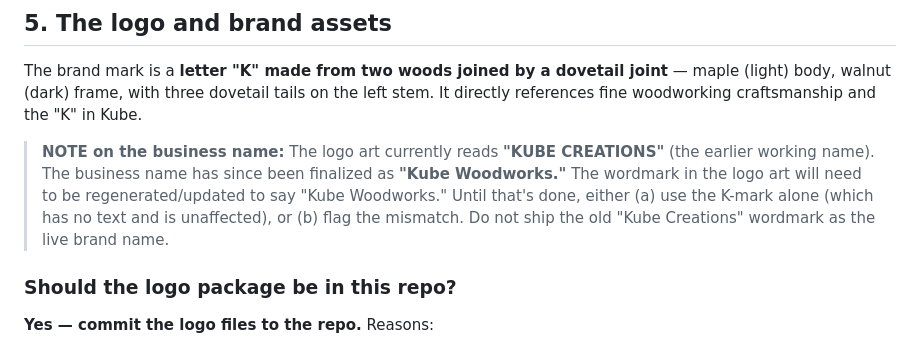
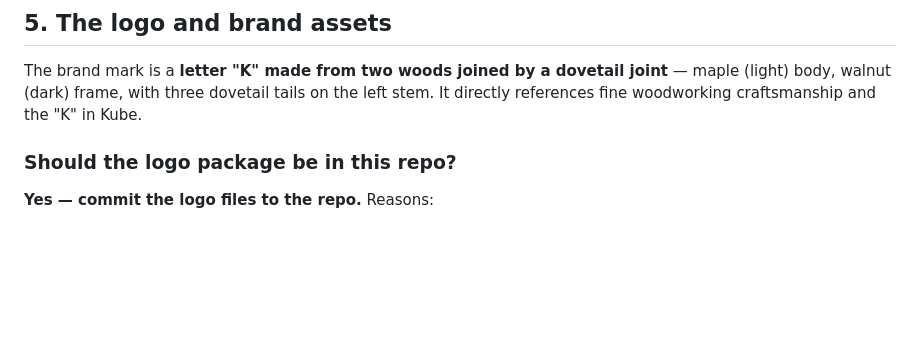
Before and after one commit to jakeleichner/KubeWoodworks, a Markdown page: README.md, the part around the change. Rendered like a GitHub page; blank space fills up the shorter version.

```diff
--- a/README.md
+++ b/README.md
@@ -67,8 +67,6 @@ Anywhere these appear in code, they are intentional placeholders awaiting real i
 ## 5. The logo and brand assets
 
 The brand mark is a **letter "K" made from two woods joined by a dovetail joint** — maple (light) body, walnut (dark) frame, with three dovetail tails on the left stem. It directly references fine woodworking craftsmanship and the "K" in Kube.
-
-> **NOTE on the business name:** The logo art currently reads **"KUBE CREATIONS"** (the earlier working name). The business name has since been finalized as **"Kube Woodworks."** The wordmark in the logo art will need to be regenerated/updated to say "Kube Woodworks." Until that's done, either (a) use the K-mark alone (which has no text and is unaffected), or (b) flag the mismatch. Do not ship the old "Kube Creations" wordmark as the live brand name.
 
 ### Should the logo package be in this repo?
 
```
